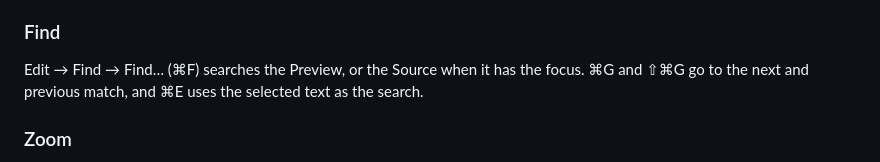
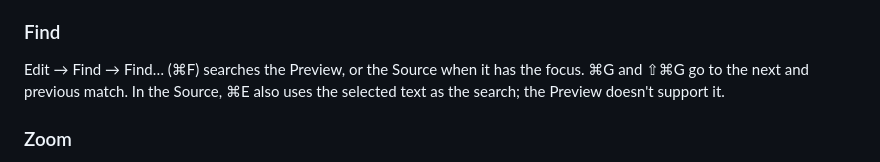
Before and after one commit to mlg87/unmark, a Markdown page: README.md, the part around the change. Rendered like a GitHub page.

Commit message:
docs(readme): ⌘E Use Selection for Find works only in the Source (unmark-1793451429404-9-dd0cf149.3) (#154)

```diff
--- a/README.md
+++ b/README.md
@@ -60,7 +60,7 @@ View → Show Outline (⌃⌘S), or the button beside the window's title, lists
 
 ### Find
 
-Edit → Find → Find… (⌘F) searches the Preview, or the Source when it has the focus. ⌘G and ⇧⌘G go to the next and previous match, and ⌘E uses the selected text as the search.
+Edit → Find → Find… (⌘F) searches the Preview, or the Source when it has the focus. ⌘G and ⇧⌘G go to the next and previous match. In the Source, ⌘E also uses the selected text as the search; the Preview doesn't support it.
 
 ### Zoom
 
```
